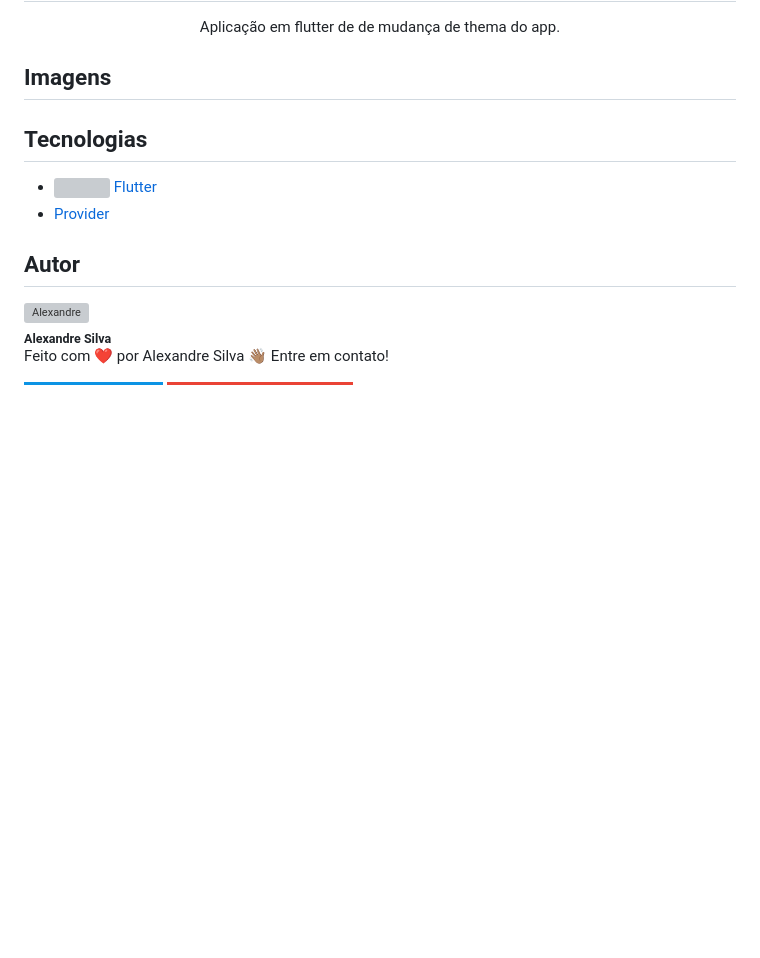
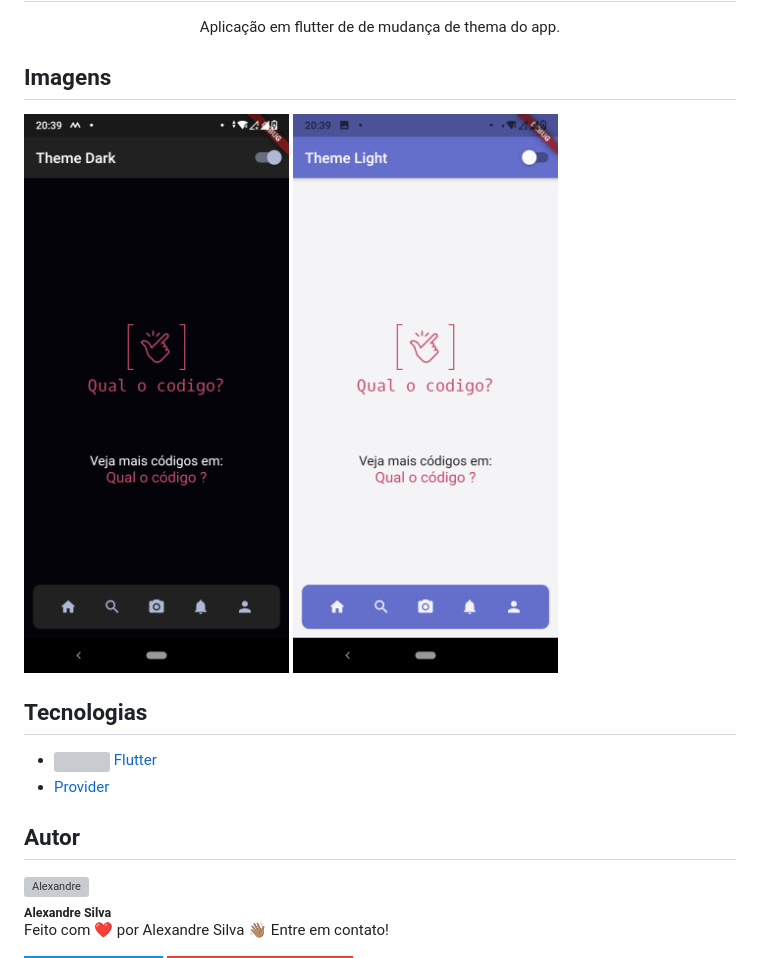
Before and after one commit to alexandreturial/qual_o_codigo, a Markdown page: README.md, the part around the change. GitHub-like rendering; pictures changed too: assets/images/img1.png (added), assets/images/img2.png (added); badges without logos; blank space fills up the shorter version; grey boxes are pictures that could not be loaded.

```diff
--- a/README.md
+++ b/README.md
@@ -24,8 +24,8 @@
   <h2>Imagens</h2>
 
   <div>
-    <!-- <img alt="tela1" src="https://github.com/alexandreturial/qual_o_codigo/blob/login_com_google/assets/images/Screenshot_20210720-105600.png" height="500px;" /> -->
-
+    <img alt="tela1" src="https://github.com/alexandreturial/qual_o_codigo/blob/theme_dark/assets/images/img1.png" height="500px;" />
+   <img alt="tela1" src="https://github.com/alexandreturial/qual_o_codigo/blob/theme_dark/assets/images/img2.png" height="500px;" />
   </div>
 
 
```
Also changed, not shown: assets/images/logo.png (added), 4 other files.
